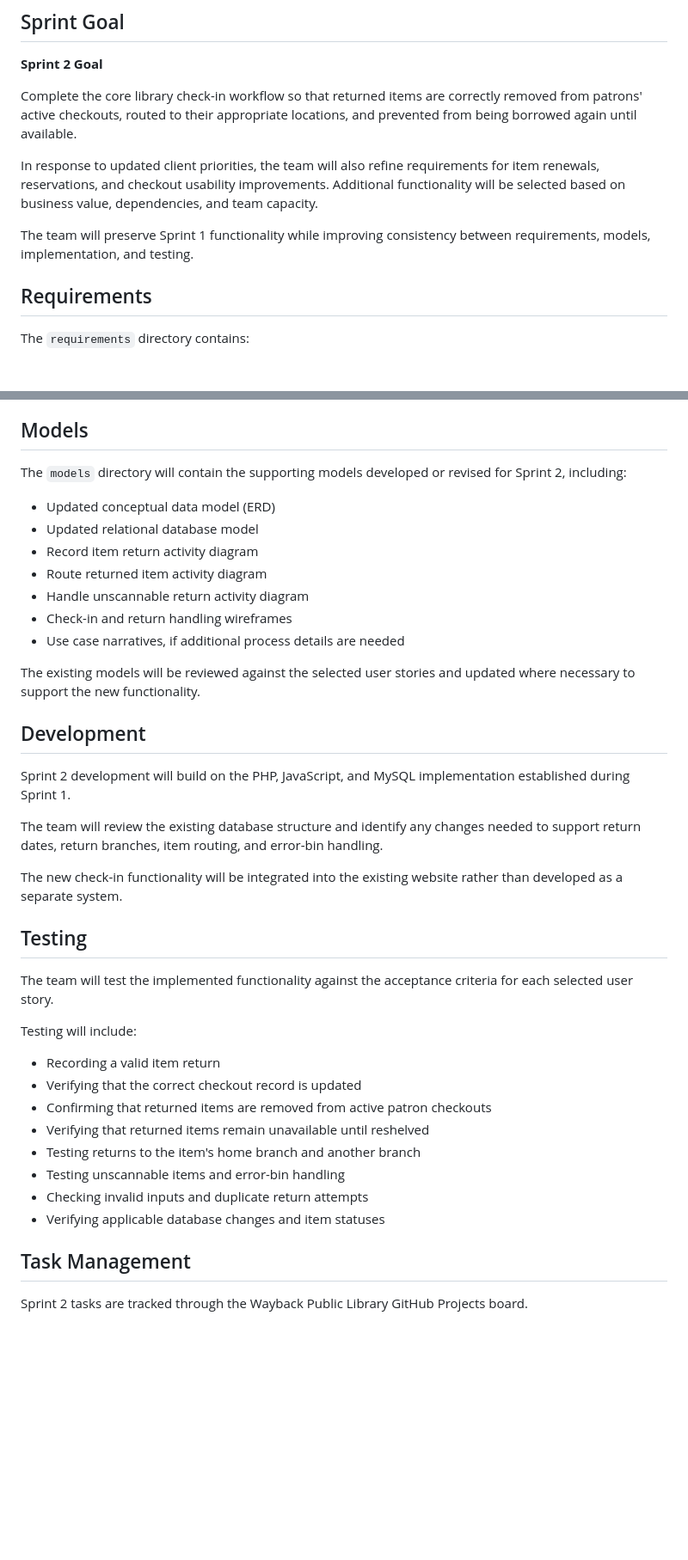
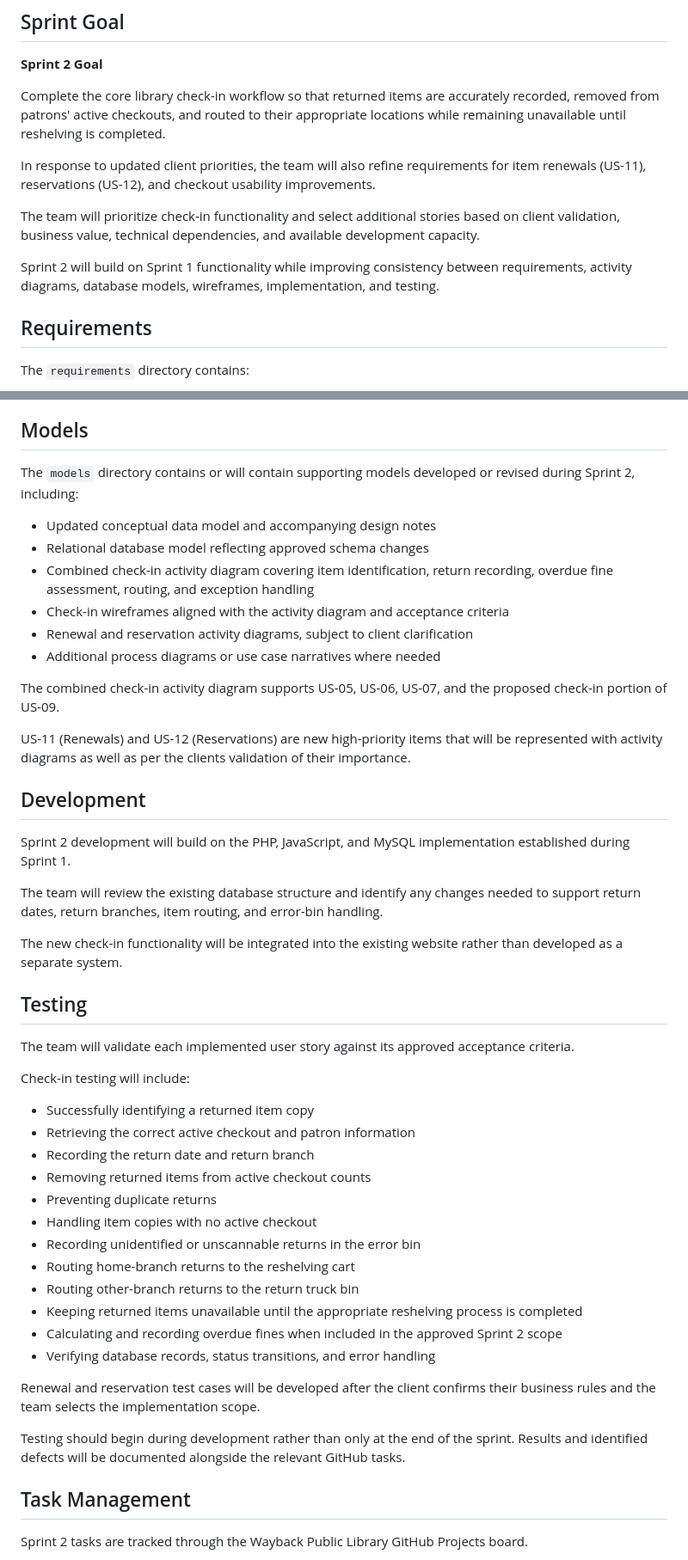
Before and after one commit to Dantekam/WaybackPublicLibrary, a Markdown page: docs/sprint-2/README.md, 2 parts joined by grey strips. Shown at 86% size. Drawn GitHub-style; blank space fills up the shorter version.

Commit message:
Revise Sprint 2 README for clarity and detail
Updated the Sprint 2 README to clarify goals, requirements, models, and testing procedures.

```diff
--- a/docs/sprint-2/README.md
+++ b/docs/sprint-2/README.md
@@ -6,11 +6,14 @@ This directory contains the documentation and supporting models developed or rev
 
 **Sprint 2 Goal**
 
-Complete the core library check-in workflow so that returned items are correctly removed from patrons' active checkouts, routed to their appropriate locations, and prevented from being borrowed again until available.
+Complete the core library check-in workflow so that returned items are accurately recorded, removed from patrons' active checkouts, and routed to their appropriate locations while remaining unavailable until reshelving is completed.
 
-In response to updated client priorities, the team will also refine requirements for item renewals, reservations, and checkout usability improvements. Additional functionality will be selected based on business value, dependencies, and team capacity.
+In response to updated client priorities, the team will also refine requirements for item renewals (US-11), reservations (US-12), and checkout usability improvements.
 
-The team will preserve Sprint 1 functionality while improving consistency between requirements, models, implementation, and testing.
+The team will prioritize check-in functionality and select additional stories based on client validation, business value, technical dependencies, and available development capacity.
+
+Sprint 2 will build on Sprint 1 functionality while improving consistency between requirements, activity diagrams, database models, wireframes, implementation, and testing.
+
 
 ## Requirements
 
@@ -27,17 +30,18 @@ Overdue fine calculation will also be reviewed as part of the check-in requireme
 
 ## Models
 
-The `models` directory will contain the supporting models developed or revised for Sprint 2, including:
+The `models` directory contains or will contain supporting models developed or revised during Sprint 2, including:
 
-- Updated conceptual data model (ERD)
-- Updated relational database model
-- Record item return activity diagram
-- Route returned item activity diagram
-- Handle unscannable return activity diagram
-- Check-in and return handling wireframes
-- Use case narratives, if additional process details are needed
+- Updated conceptual data model and accompanying design notes
+- Relational database model reflecting approved schema changes
+- Combined check-in activity diagram covering item identification, return recording, overdue fine assessment, routing, and exception handling
+- Check-in wireframes aligned with the activity diagram and acceptance criteria
+- Renewal and reservation activity diagrams, subject to client clarification
+- Additional process diagrams or use case narratives where needed
 
-The existing models will be reviewed against the selected user stories and updated where necessary to support the new functionality.
+The combined check-in activity diagram supports US-05, US-06, US-07, and the proposed check-in portion of US-09.
+
+US-11 (Renewals) and US-12 (Reservations) are new high-priority items that will be represented with activity diagrams as well as per the clients validation of their importance.
 
 ## Development
 
@@ -49,18 +53,26 @@ The new check-in functionality will be integrated into the existing website rath
 
 ## Testing
 
-The team will test the implemented functionality against the acceptance criteria for each selected user story.
+The team will validate each implemented user story against its approved acceptance criteria.
 
-Testing will include:
+Check-in testing will include:
 
-- Recording a valid item return
-- Verifying that the correct checkout record is updated
-- Confirming that returned items are removed from active patron checkouts
-- Verifying that returned items remain unavailable until reshelved
-- Testing returns to the item's home branch and another branch
-- Testing unscannable items and error-bin handling
-- Checking invalid inputs and duplicate return attempts
-- Verifying applicable database changes and item statuses
+- Successfully identifying a returned item copy
+- Retrieving the correct active checkout and patron information
+- Recording the return date and return branch
+- Removing returned items from active checkout counts
+- Preventing duplicate returns
+- Handling item copies with no active checkout
+- Recording unidentified or unscannable returns in the error bin
+- Routing home-branch returns to the reshelving cart
+- Routing other-branch returns to the return truck bin
+- Keeping returned items unavailable until the appropriate reshelving process is completed
+- Calculating and recording overdue fines when included in the approved Sprint 2 scope
+- Verifying database records, status transitions, and error handling
+
+Renewal and reservation test cases will be developed after the client confirms their business rules and the team selects the implementation scope.
+
+Testing should begin during development rather than only at the end of the sprint. Results and identified defects will be documented alongside the relevant GitHub tasks.
 
 ## Task Management
 
```
